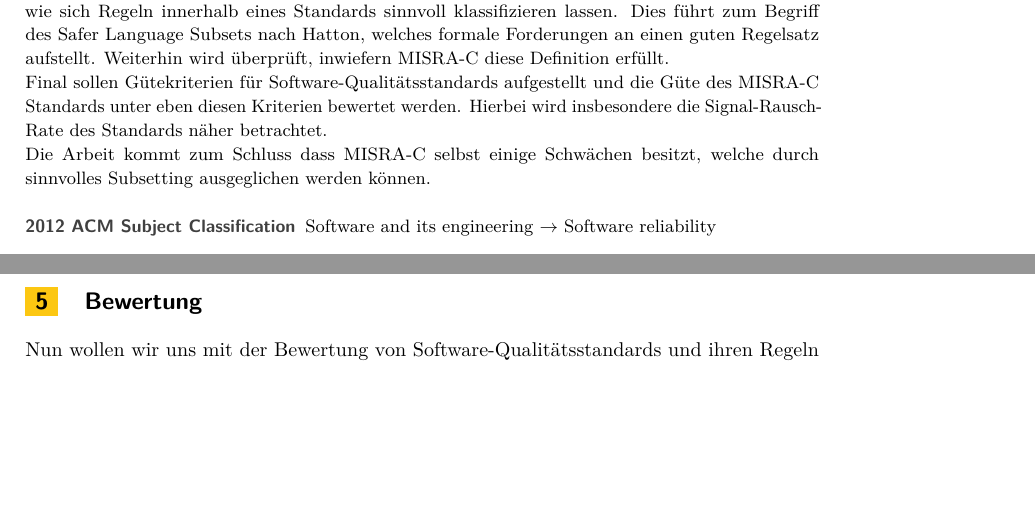
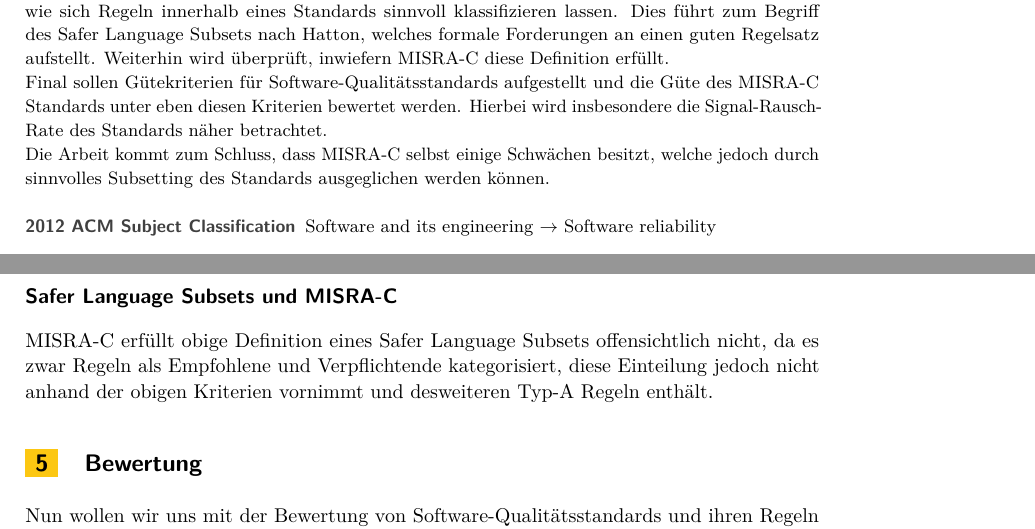
Before and after one commit to SeineEloquenz/prosem-sqs, a LaTeX paper (src/ausarbeitung.tex): two parts of pages 1 and 7 of 10, joined at a grey line, cut so that both start at the same text, the shorter picture padded with empty space. Compiled offline with pdfLaTeX.

Commit message:
Add evaluation of misra in respect of sls definition

```diff
--- a/src/ausarbeitung.tex
+++ b/src/ausarbeitung.tex
@@ -90,8 +90,8 @@
         Weiterhin wird überprüft, inwiefern \misra\ diese Definition erfüllt.\\
         Final sollen Gütekriterien für \sqss\ aufgestellt und die Güte des \misra\ Standards unter eben diesen Kriterien bewertet werden.
         Hierbei wird insbesondere die Signal-Rausch-Rate des Standards näher betrachtet.\\
-        Die Arbeit kommt zum Schluss dass \misra\ selbst einige Schwächen besitzt, welche durch sinnvolles Subsetting
-        ausgeglichen werden können.
+        Die Arbeit kommt zum Schluss, dass \misra\ selbst einige Schwächen besitzt, welche jedoch durch sinnvolles Subsetting
+        des Standards ausgeglichen werden können.
     \end{abstract}
 
     \section{Einleitung}
@@ -383,3 +384,6 @@
+    \paragraph*{\slss\ und \misra}
+    \misra\ erfüllt obige Definition eines \slss\ offensichtlich nicht, da es zwar Regeln als Empfohlene und Verpflichtende
+    kategorisiert, diese Einteilung jedoch nicht anhand der obigen Kriterien vornimmt und desweiteren Typ-A Regeln enthält.
 
     \section{Bewertung}
     \label{sec:bewertung}
```
Also changed, not shown: src/ausarbeitung.tex (13 more changed lines).
